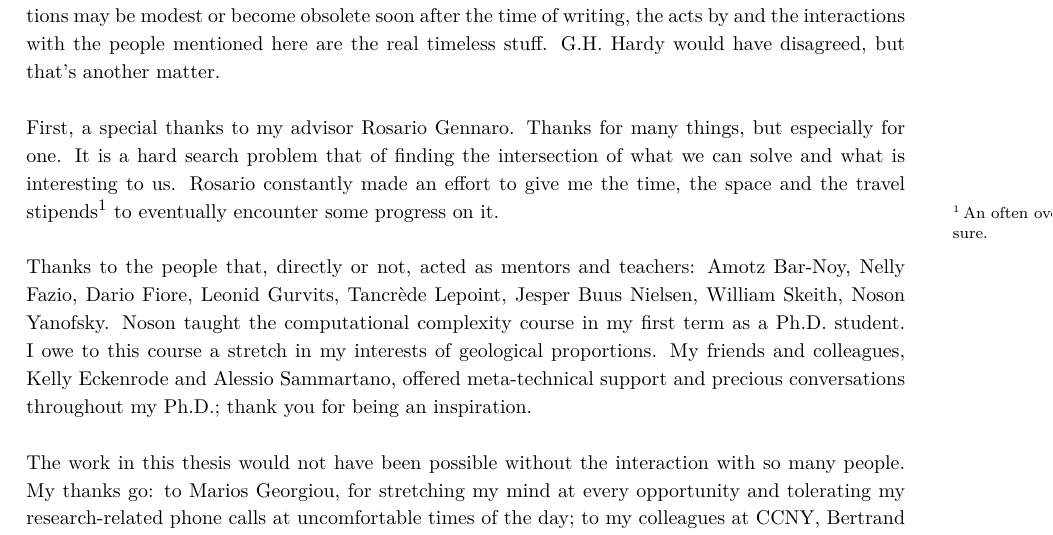
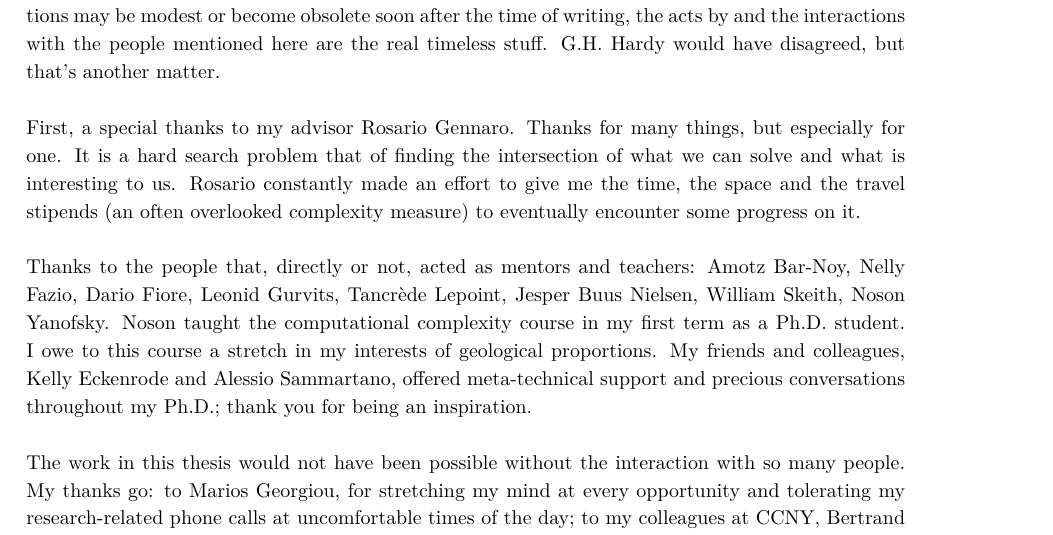
Before and after one commit to matteocam/thesis, a LaTeX thesis (main.tex, which reads cover.tex): part of page 5 of 94, cut so that both start at the same text. Compiled offline with XeLaTeX; a LaTeX package or settings file that is missing is left out.

Commit message:
Fixed typo

```diff
--- a/cover.tex
+++ b/cover.tex
@@ -129,7 +129,7 @@ All right reserved
 
 This is one of the most important sections in a dissertation. In fact, although one's technical contributions may be modest or become obsolete soon after the time of writing, the acts by and the interactions with the people mentioned here are the real timeless stuff. G.H. Hardy would have disagreed, but that's another matter.
 
-First, a special thanks to my advisor Rosario Gennaro. Thanks for many things, but especially for one. It is a hard search problem that of finding the intersection of what we can solve and what is interesting to us. Rosario constantly made an effort to give me the time,  the space and the travel stipends\footnote{An often overlooked complexity measure.} to eventually encounter some progress on it.
+First, a special thanks to my advisor Rosario Gennaro. Thanks for many things, but especially for one. It is a hard search problem that of finding the intersection of what we can solve and what is interesting to us. Rosario constantly made an effort to give me the time,  the space and the travel stipends (an often overlooked complexity measure) to eventually encounter some progress on it.
 
 Thanks to the people that, directly or not, acted as mentors and teachers: Amotz Bar-Noy, Nelly Fazio, Dario Fiore, Leonid Gurvits, Tancr\`ede Lepoint, Jesper Buus Nielsen, William Skeith, Noson Yanofsky. Noson taught the computational complexity course in my first term as a Ph.D. student. I owe to this course a stretch in my interests of geological proportions. My friends and colleagues, Kelly Eckenrode and Alessio Sammartano, offered meta-technical support and precious conversations throughout my Ph.D.; thank you for being an inspiration.
 
```
